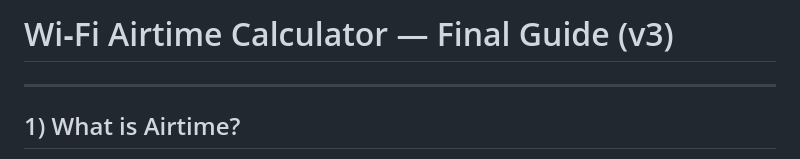
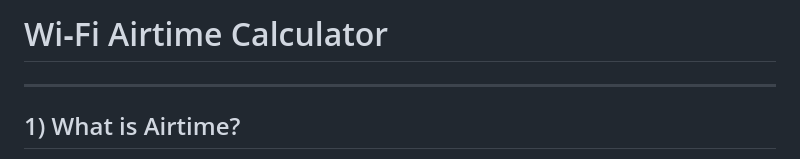
Before and after one commit to WifiNomads/Nomads, a Markdown page: WiFi_Airtime_Calculator_Documentation.md, the part around the change. GitHub-like rendering.

Commit message:
md change

```diff
--- a/WiFi_Airtime_Calculator_Documentation.md
+++ b/WiFi_Airtime_Calculator_Documentation.md
@@ -1,4 +1,4 @@
-# Wi‑Fi Airtime Calculator — Final Guide (v3)
+# Wi‑Fi Airtime Calculator
 ---
 
 ## 1) What is Airtime?
```
